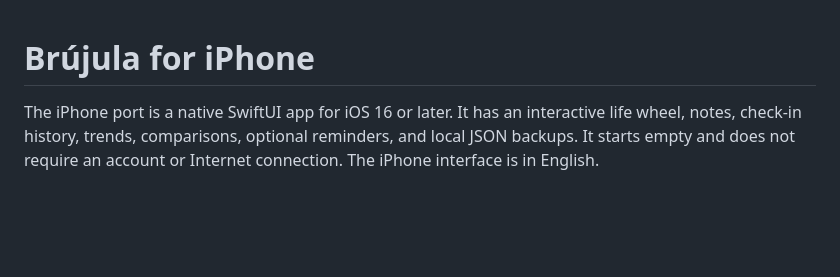
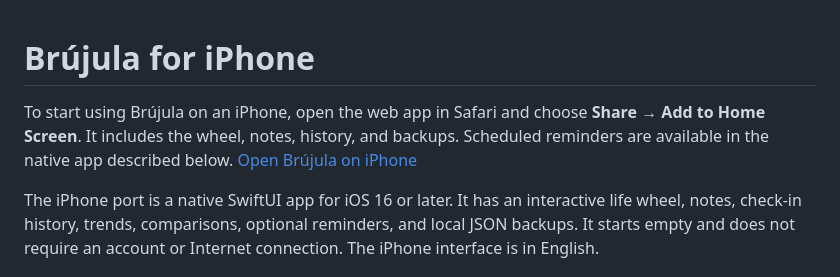
Before and after one commit to anderrow/brujula, a Markdown page: ios/README.md, the part around the change. Drawn GitHub-style; blank space fills up the shorter version.

Commit message:
Offer a phone-only Brújula web app for iPhone

```diff
--- a/ios/README.md
+++ b/ios/README.md
@@ -1,4 +1,6 @@
 # Brújula for iPhone
+
+To start using Brújula on an iPhone, open the web app in Safari and choose **Share → Add to Home Screen**. It includes the wheel, notes, history, and backups. Scheduled reminders are available in the native app described below. [Open Brújula on iPhone](https://anderrow.github.io/brujula/web-app/)
 
 The iPhone port is a native SwiftUI app for iOS 16 or later. It has an interactive life wheel, notes, check-in history, trends, comparisons, optional reminders, and local JSON backups. It starts empty and does not require an account or Internet connection. The iPhone interface is in English.
 
```
Also changed, not shown: docs/web-app/icon.png (added), 12 other files.
